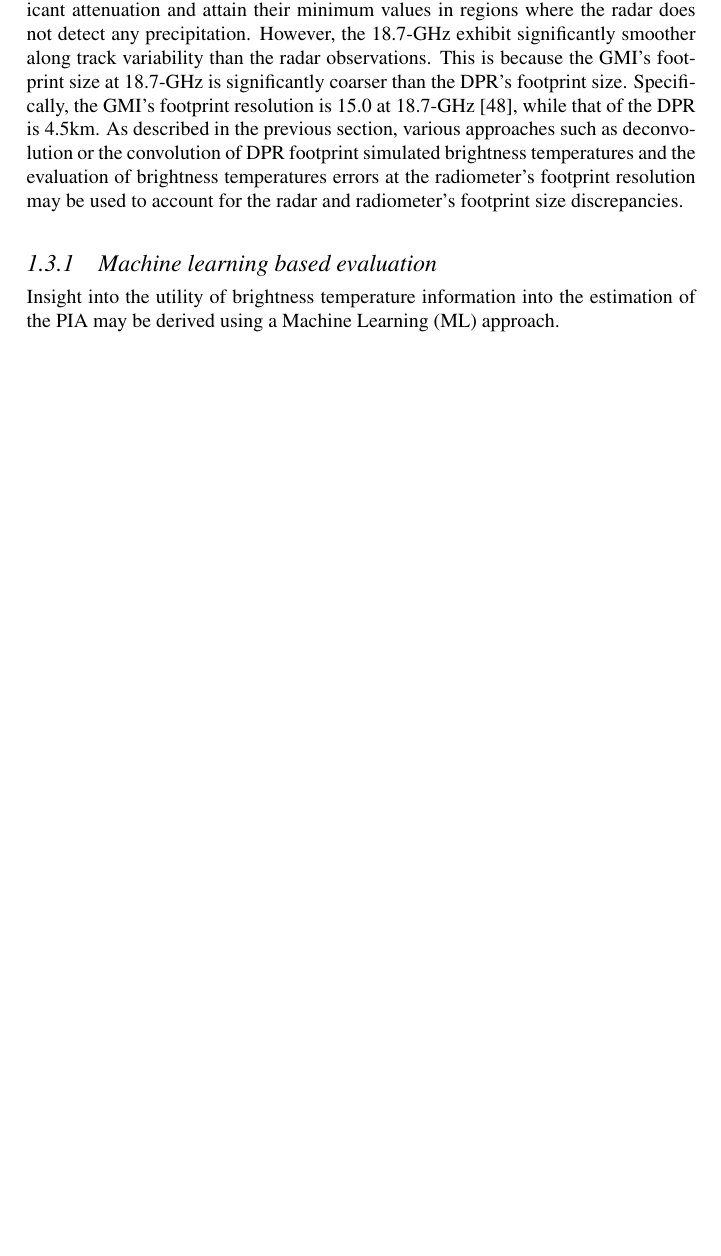
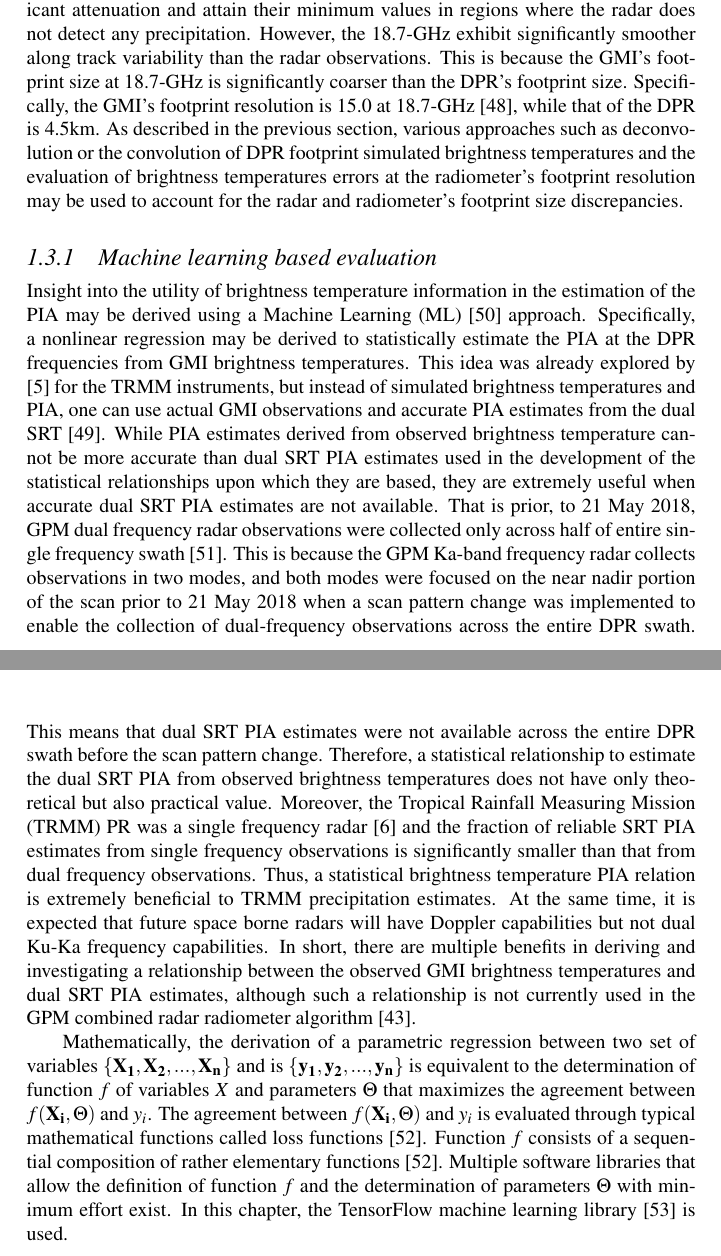
Before and after one commit to mgrecu35/IET_bookChapter, a LaTeX book (Chapter/grecuChapter.tex): part of page 10 of 15 before the commit and two parts of pages 10 and 12 of 16 after it, the two joined at a grey line, cut so that both start at the same text, the shorter picture padded with empty space. Compiled offline with pdfLaTeX.

Commit message:
text updates

```diff
--- a/Chapter/grecuChapter.tex
+++ b/Chapter/grecuChapter.tex
@@ -331,8 +331,31 @@ temperatures errors at the radiometer's footprint resolution may be used to acco
 \end{figure}
 
 \subsection{Machine learning based evaluation}
-Insight into the utility of brightness temperature information into the estimation of the PIA may be derived using a Machine Learning (ML)
-approach.
+Insight into the utility of brightness temperature information in the estimation of the PIA may be derived using a Machine Learning (ML) \cite{geron2022}
+approach.  Specifically, a nonlinear regression may be derived to statistically estimate the PIA at the DPR frequencies from GMI brightness temperatures.
+This idea was already explored by \cite{smith1997} for the TRMM instruments, but instead of simulated brightness temperatures and PIA,
+one can use actual GMI observations and accurate PIA estimates from the dual SRT \cite{meneghini2015}.  While PIA estimates derived from observed brightness
+temperature cannot be more accurate than dual SRT PIA estimates used in the development of the statistical relationships upon which they are based,
+they are extremely useful when accurate dual SRT PIA estimates are not available.  That is prior, to 21 May 2018, GPM dual frequency radar observations were
+collected only across half of entire single frequency swath \cite{seto2021}.  This is because the GPM Ka-band frequency radar collects observations in two modes,
+and both modes were focused on the near nadir portion of the scan prior to 21 May 2018 when a scan pattern change was implemented to enable the collection of
+dual-frequency observations across the entire DPR swath. This means that dual SRT PIA estimates were not available across the entire DPR swath before the
+scan pattern change.  Therefore, a statistical relationship to estimate the dual SRT PIA from observed brightness temperatures
+does not have only theoretical but also practical value.  Moreover, the Tropical Rainfall Measuring Mission (TRMM)  PR was a single frequency radar \cite{kummerow1998}
+and the fraction  of reliable SRT PIA estimates from single frequency observations is significantly smaller than that from dual frequency observations. Thus, a statistical
+brightness temperature PIA relation is extremely beneficial to TRMM precipitation estimates.  At the same time, it is expected that future space borne radars
+will have Doppler capabilities but not dual Ku-Ka frequency capabilities. In short, there are multiple benefits in deriving and investigating a relationship
+between the observed GMI brightness temperatures and dual SRT PIA estimates, although such a relationship is not currently used in the GPM combined radar radiometer
+algorithm \cite{grecu2016}.
+
+Mathematically, the derivation of a parametric regression between two set of variables $\{\mathbf{X_1,X_2,...,X_n}\}$ and is $\{\mathbf{y_1,y_2,...,y_n}\}$ is
+equivalent to the determination of function $f$ of variables $X$ and parameters $\Theta$ that maximizes the agreement between $f(\mathbf{ X_i},\Theta)$ and $y_i$.
+The agreement between $f(\mathbf{ X_i},\Theta)$ and $y_i$ is evaluated through typical mathematical functions called loss functions \cite{deeplearning2016}.
+Function $f$ consists of a sequential composition of rather elementary functions \cite{deeplearning2016}.
+Multiple software libraries that allow the definition of function $f$ and the determination of parameters $\Theta$ with minimum effort exist.  In this
+chapter, the TensorFlow machine learning library \cite{tensorflow2015} is used.
+
+
 \begin{figure} \label{fig:ML_PIA}
     \centerline{}
     \includegraphics[width=\textwidth]{ML_PIA.png}
```
Also changed, not shown: Chapter/grecuChapter.bbl.
